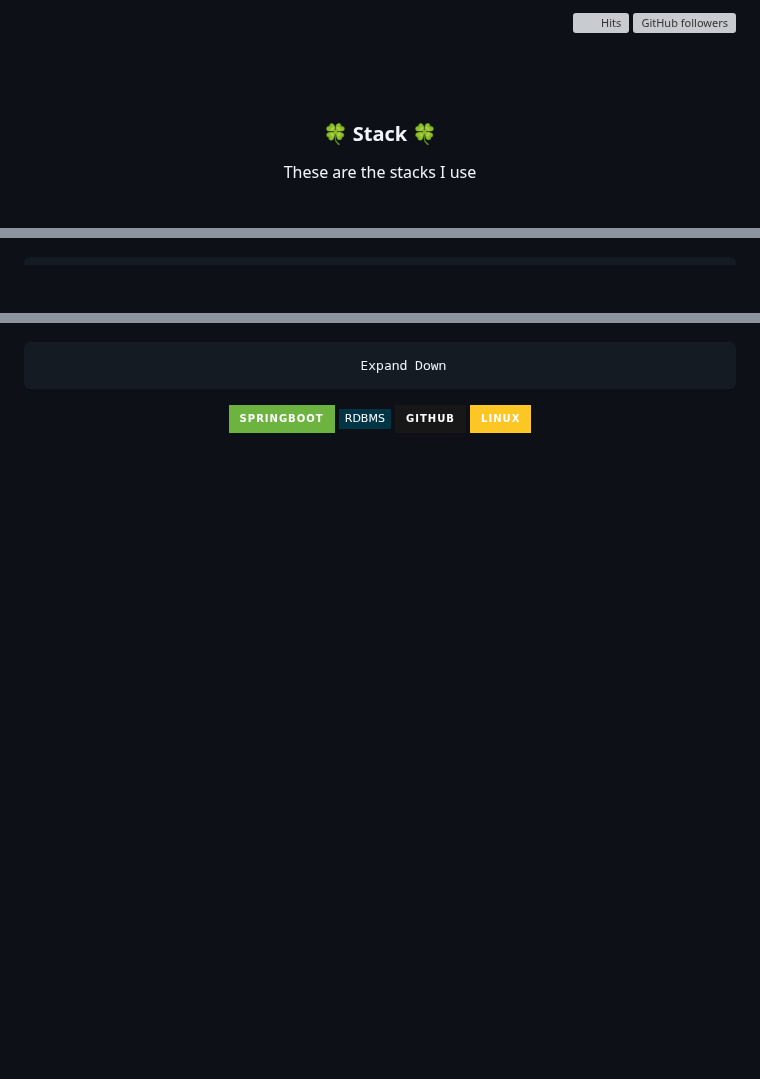
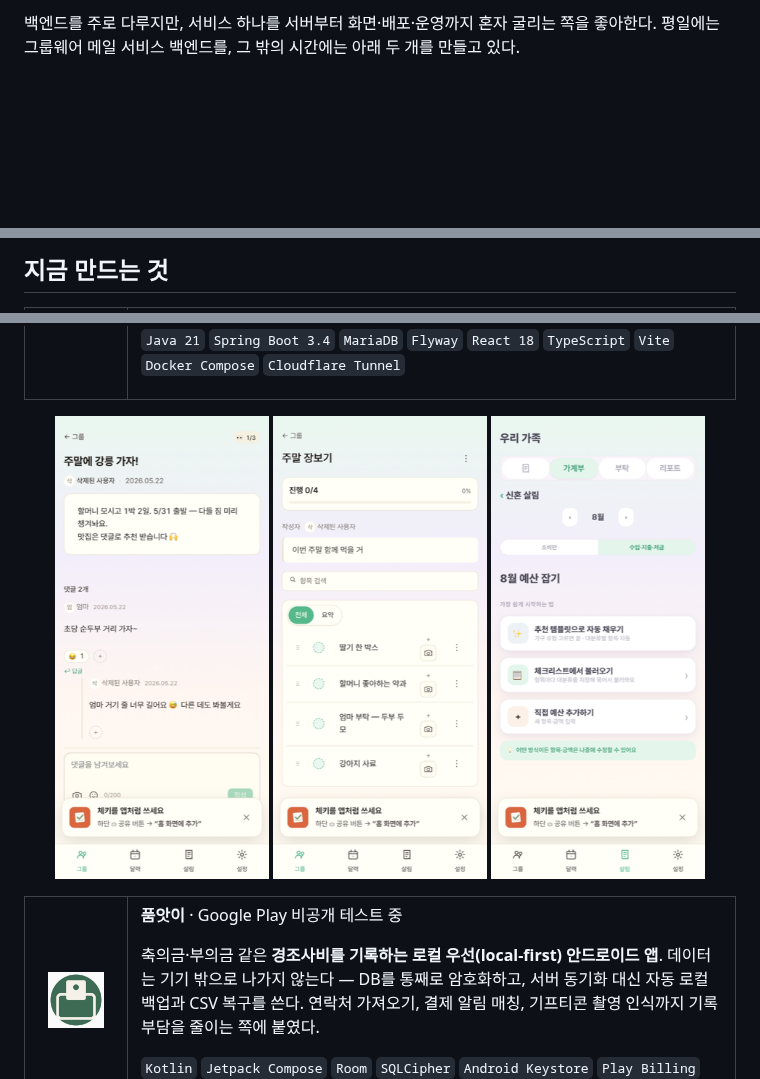
Before and after one commit to secretj/secretj, a Markdown page: README.md, 3 parts joined by grey strips. Rendered like a GitHub page; pictures changed too: assets/checky-checklist.png (added), assets/checky-household.png (added), assets/checky-memory.png (added); badges without logos; blank space fills up the shorter version; grey boxes are pictures that could not be loaded.

```diff
--- a/README.md
+++ b/README.md
@@ -3,10 +2,5 @@
 
-[![Hits](https://hits.seeyoufarm.com/api/count/incr/badge.svg?url=https%3A%2F%2Fgithub.com%2FsecretJ&count_bg=%23265602&title_bg=%237CBD78&icon=&icon_color=%23E7E7E7&title=%F0%9F%8E%94hits&edge_flat=false&)](https://hits.seeyoufarm.com) ![GitHub followers](https://img.shields.io/github/followers/2FsecretJ?style=social)
- </div>
- <br><br>
- <div align="center">
-<h3 align="center">🍀 Stack 🍀</h3>
-
-<p align="center">These are the stacks I use</p>
+백엔드를 주로 다루지만, 서비스 하나를 서버부터 화면·배포·운영까지 혼자 굴리는 쪽을 좋아한다.
+평일에는 그룹웨어 메일 서비스 백엔드를, 그 밖의 시간에는 아래 두 개를 만들고 있다.
 
 <br>
@@ -16,2 +7,3 @@
 
+## 지금 만드는 것
 
@@ -20,13 +19,32 @@
 
+`Java 21` `Spring Boot 3.4` `MariaDB` `Flyway` `React 18` `TypeScript` `Vite` `Docker Compose` `Cloudflare Tunnel`
 
-
-
-          Expand Down
+</td>
+</tr>
+</table>
 
 <p align="center">
-<img src="https://img.shields.io/badge/springboot-6DB33F?style=for-the-badge&logo=springboot&logoColor=white">
-<img src="https://img.shields.io/badge/RDBMS-003545?style=flat-square&logoColor=white"/></a>
-<img src="https://img.shields.io/badge/github-181717?style=for-the-badge&logo=github&logoColor=white">
-<img src="https://img.shields.io/badge/Linux-FCC624?style=for-the-badge&logo=linux&logoColor=black">
+  <img src="assets/checky-memory.png" width="30%" alt="소식">
+  <img src="assets/checky-checklist.png" width="30%" alt="체크리스트">
+  <img src="assets/checky-household.png" width="30%" alt="살림 가계부">
+</p>
+
+<table>
+<tr>
+<td width="76" valign="top" align="center"><img src="assets/poomasi-icon.png" width="56" alt=""></td>
+<td valign="top">
+
+**품앗이** · Google Play 비공개 테스트 중
+
+축의금·부의금 같은 **경조사비를 기록하는 로컬 우선(local-first) 안드로이드 앱**.
+데이터는 기기 밖으로 나가지 않는다 — DB를 통째로 암호화하고, 서버 동기화 대신 자동 로컬 백업과 CSV 복구를 쓴다.
+연락처 가져오기, 결제 알림 매칭, 기프티콘 촬영 인식까지 기록 부담을 줄이는 쪽에 붙였다.
+
+`Kotlin` `Jetpack Compose` `Room` `SQLCipher` `Android Keystore` `Play Billing`
+
+</td>
+</tr>
+</table>
+
 <br>
 
```
Also changed, not shown: other parts of README.md (+28 -9 lines), assets/checky-icon.png (added).
